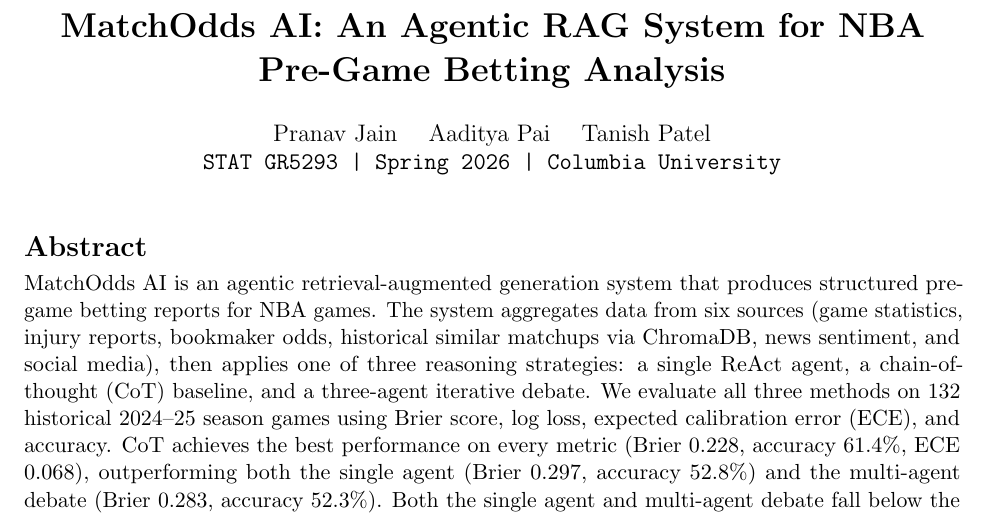
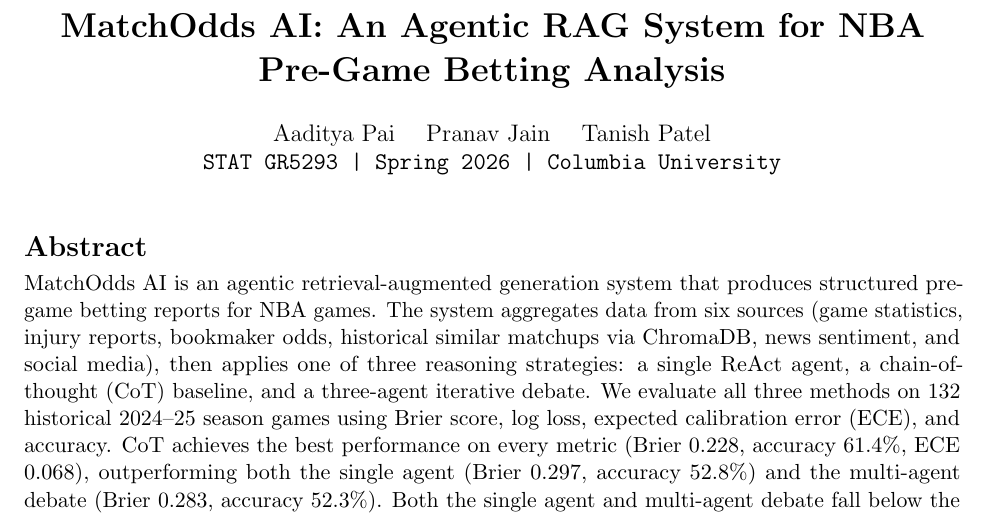
Before and after one commit to aaditya79/MatchOdds-AI, a LaTeX document (report.tex): part of page 1 of 12, cut so that both start at the same text. Compiled offline with pdfLaTeX.

Commit message:
Make Aaditya Pai first author

```diff
--- a/report.tex
+++ b/report.tex
@@ -25,7 +25,7 @@
 \title{\textbf{MatchOdds AI: An Agentic RAG System for NBA Pre-Game Betting Analysis}}
 
 \author{
-    Pranav Jain \quad Aaditya Pai \quad Tanish Patel \\
+    Aaditya Pai \quad Pranav Jain \quad Tanish Patel \\
     \texttt{STAT GR5293 | Spring 2026 | Columbia University}
 }
 
```
Also changed, not shown: report.pdf.
